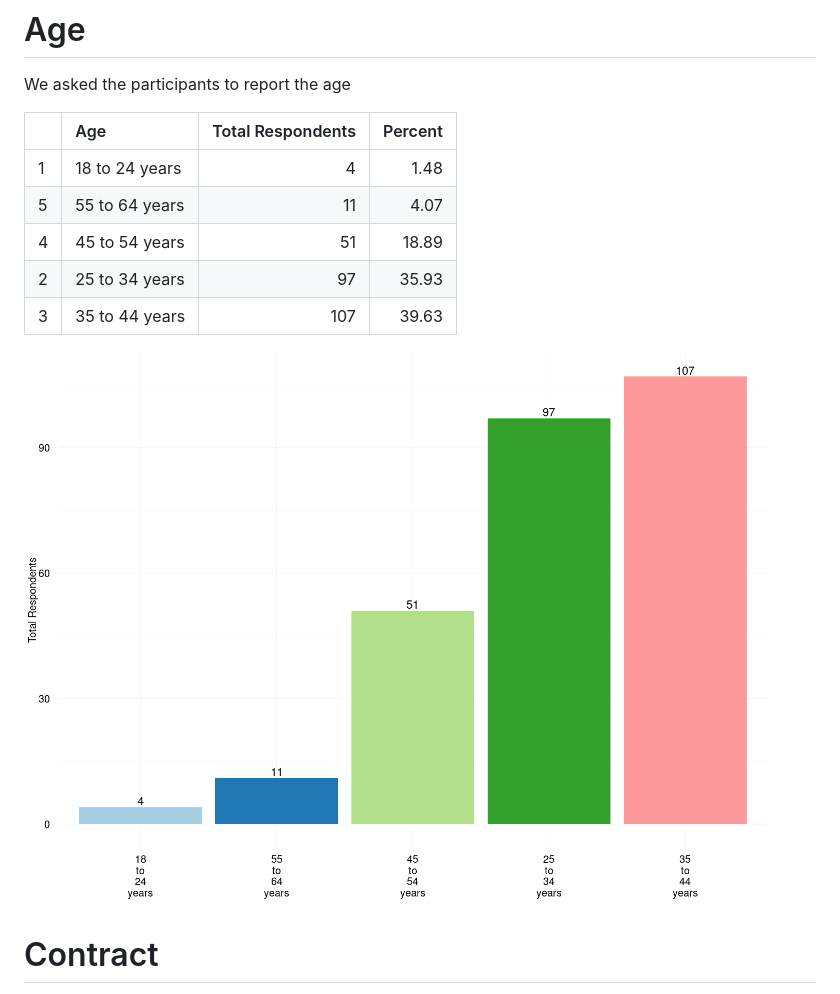
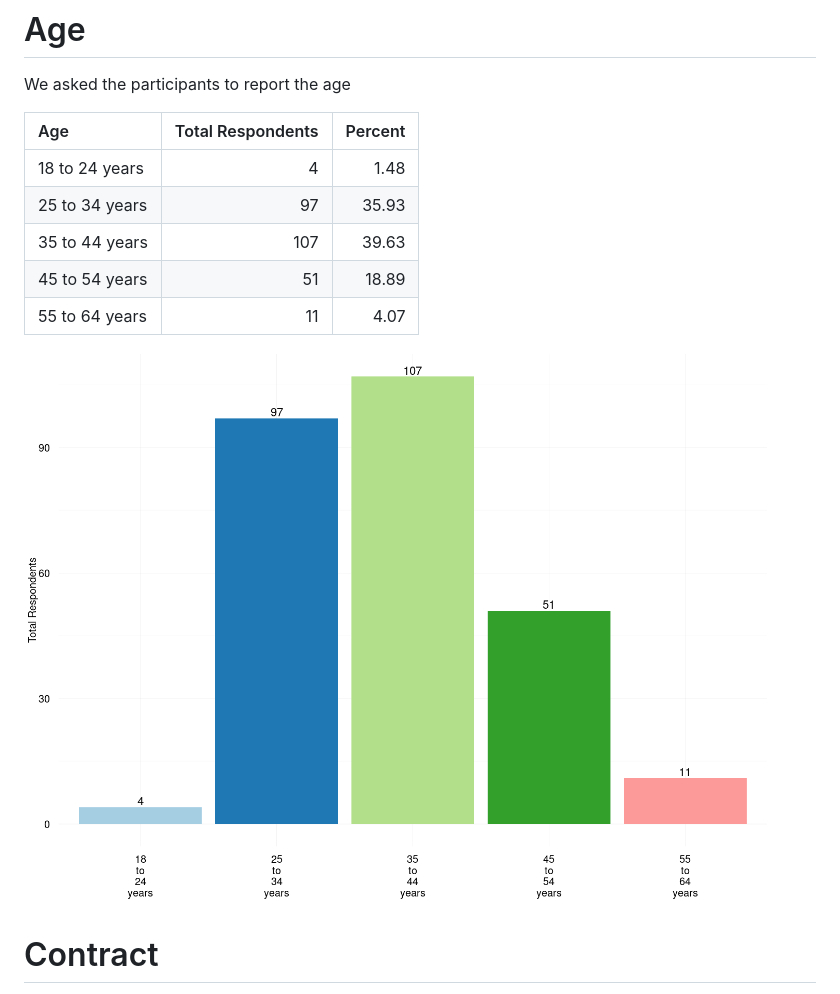
Before and after one commit to softwaresaved/RSE-Survey-2016, a Markdown page: exploratory_analysis.md, the part around the change. Rendered like a GitHub page; pictures changed too: figure/agePlot-1.png.

Commit message:
Remove the order for the age plot

```diff
--- a/exploratory_analysis.md
+++ b/exploratory_analysis.md
@@ -201,13 +201,13 @@ We asked the participants to report the age
 
 
 
-|   |Age            | Total Respondents| Percent|
-|:--|:--------------|-----------------:|-------:|
-|1  |18 to 24 years |                 4|    1.48|
-|5  |55 to 64 years |                11|    4.07|
-|4  |45 to 54 years |                51|   18.89|
-|2  |25 to 34 years |                97|   35.93|
-|3  |35 to 44 years |               107|   39.63|
+|Age            | Total Respondents| Percent|
+|:--------------|-----------------:|-------:|
+|18 to 24 years |                 4|    1.48|
+|25 to 34 years |                97|   35.93|
+|35 to 44 years |               107|   39.63|
+|45 to 54 years |                51|   18.89|
+|55 to 64 years |                11|    4.07|
 
 ![plot of chunk agePlot](figure/agePlot-1.png)
 
```
Also changed, not shown: figure/careerPlot-1.png, figure/skillImportantPlot-1.png, figure/skillImprovePlot-1.png, figure/toolPlot-1.png, figure/workIndicatorPlot-1.png, 1 other file.
